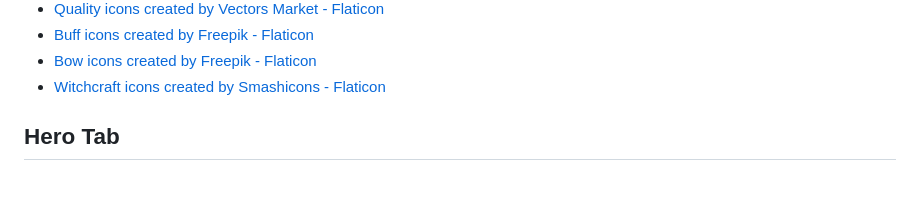
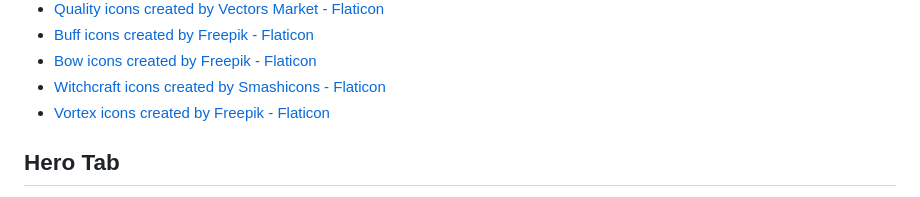
Before and after one commit to Okin107/policies, a Markdown page: IdleAdventure/attributions.md, the part around the change. Drawn GitHub-style.

Commit message:
Add the vortex

```diff
--- a/IdleAdventure/attributions.md
+++ b/IdleAdventure/attributions.md
@@ -16,6 +16,7 @@ This game uses icons from [Flaticon](https://www.flaticon.com). Below are the at
 - <a href="https://www.flaticon.com/free-icons/buff" title="buff icons">Buff icons created by Freepik - Flaticon</a>
 - <a href="https://www.flaticon.com/free-icons/bow" title="bow icons">Bow icons created by Freepik - Flaticon</a>
 - <a href="https://www.flaticon.com/free-icons/witchcraft" title="witchcraft icons">Witchcraft icons created by Smashicons - Flaticon</a>
+- <a href="https://www.flaticon.com/free-icons/vortex" title="vortex icons">Vortex icons created by Freepik - Flaticon</a>
 
 ## Hero Tab
 
```
